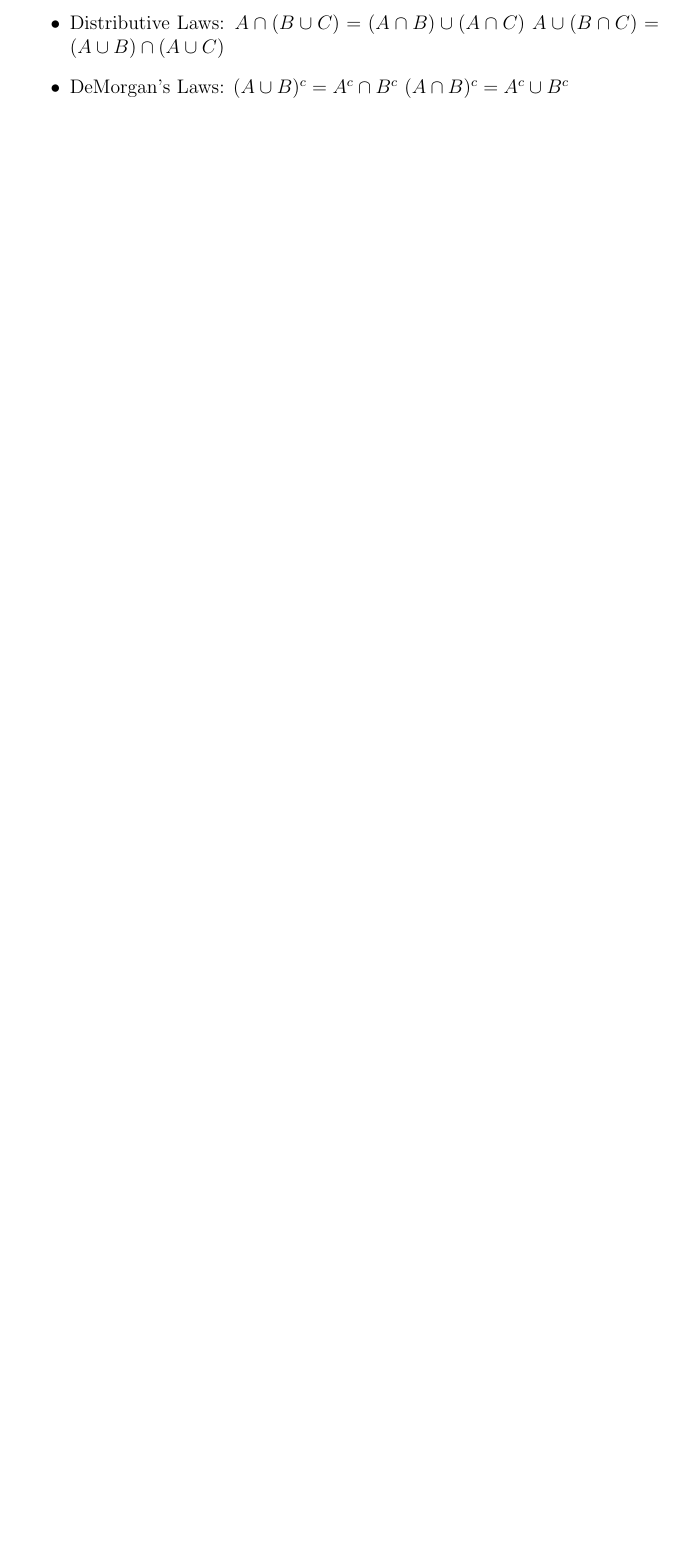
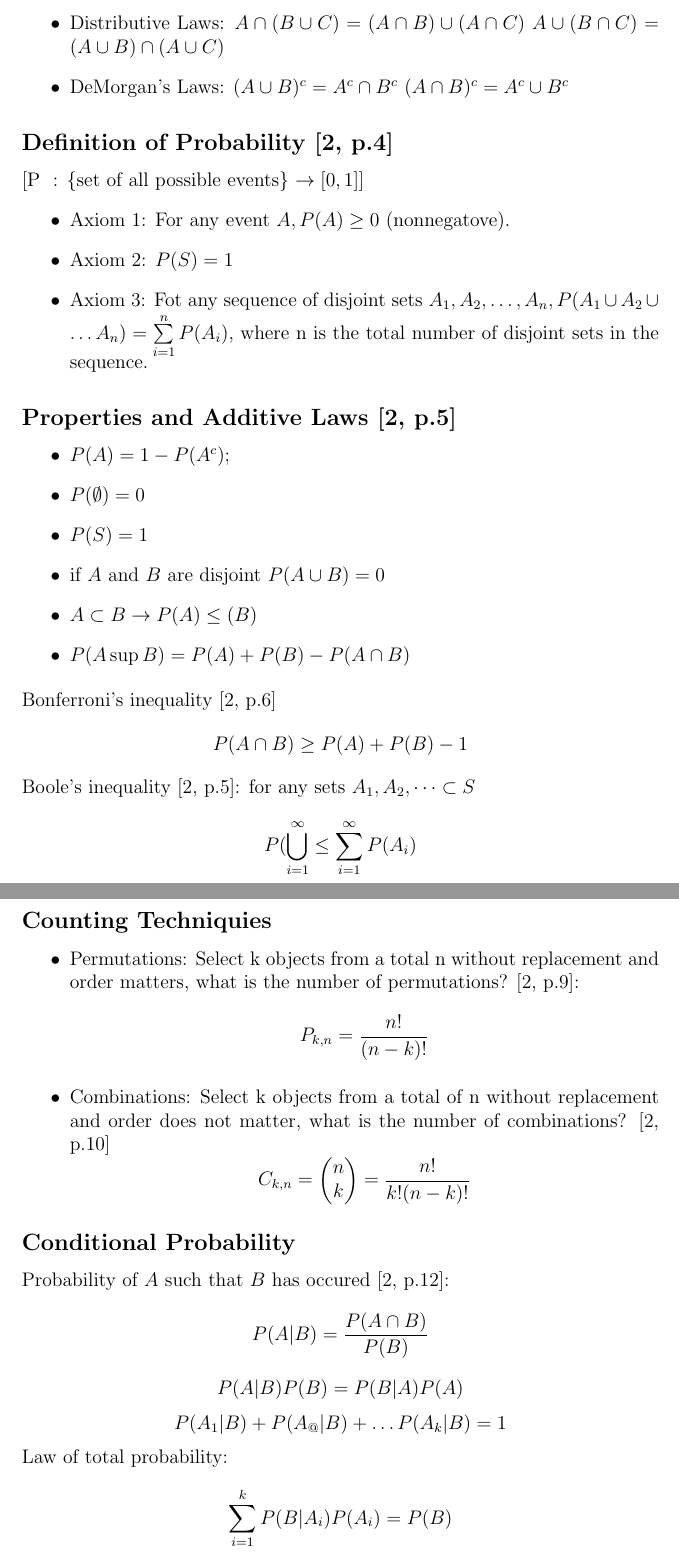
Before and after one commit to eggsactly/SIE530, a LaTeX document (General-Notes.tex): part of page 3 of 4 before the commit and two parts of pages 3 and 4 of 5 after it, the two joined at a grey line, cut so that both start at the same text, the shorter picture padded with empty space. Compiled offline with pdfLaTeX.

Commit message:
Covered lecture 2 content.

```diff
--- a/General-Notes.tex
+++ b/General-Notes.tex
@@ -81,6 +81,56 @@ $(A \cap B)^c=A^c\cup B^c$
 
 \end{itemize}
 
+\subsection*{Definition of Probability \cite[p.4]{classnotes.2}}
+[P \(\) : \{set of all possible events\} $\rightarrow [0,1]$]
+\begin{itemize}
+
+\item Axiom 1: For any event $A, P(A)\geq 0$ (nonnegatove).
+\item Axiom 2: $P(S)=1$
+\item Axiom 3: Fot any sequence of disjoint sets $A_1,A_2,\dots,A_n, P(A_1 \cup A_2 \cup \dots A_n)=\sum\limits_{i=1}^nP(A_i)$, where n is the total number of disjoint sets in the sequence.
+
+\end {itemize}
+
+\subsection*{Properties and Additive Laws \cite[p.5]{classnotes.2}}
+\begin{itemize}
+\item $P(A)=1-P(A^c);$
+\item $P(\emptyset)=0$
+\item $P(S)=1$
+\item if $A$ and $B$ are disjoint $P(A\cup B)=0$
+\item $A\subset B \rightarrow P(A)\leq (B)$
+\item $P(A \sup B) = P(A) + P(B) - P(A \cap B)$
+\end{itemize}
+
+Bonferroni's inequality \cite[p.6]{classnotes.2}
+$$P(A\cap B) \geq P(A) + P(B) - 1$$
+
+Boole's inequality \cite[p.5]{classnotes.2}: for any sets $A_1, A_2, \dots \subset S$
+$$P(\bigcup\limits_{i=1}^\infty\leq \sum\limits_{i=1}^\infty P(A_i)$$
+
+\subsection*{Counting Techniquies}
+
+\begin{itemize}
+\item Permutations: Select k objects from a total n without replacement and order matters, what is the number of permutations? \cite[p.9]{classnotes.2}:
+$$P_{k,n} = \frac{n!}{(n-k)!}$$
+\item Combinations: Select k objects from a total of n without replacement and order does not matter, what is the number of combinations? \cite[p.10]{classnotes.2}
+$$C_{k,n}=
+\begin{pmatrix}
+n \\
+k
+\end{pmatrix}
+=\frac{n!}{k!(n-k)!}
+$$
+\end{itemize}
+
+\subsection*{Conditional Probability}
+Probability of $A$ such that $B$ has occured \cite[p.12]{classnotes.2}:
+$$P(A|B)=\frac{P(A \cap B)}{P(B)}$$
+$$P(A|B)P(B)=P(B|A)P(A)$$
+$$P(A_1|B)+P(A_@|B)+\dots P(A_k|B)=1$$
+Law of total probability:
+$$\sum\limits_{i=1}^k P(B|A_i)P(A_i)=P(B)$$
+
+
 \newpage
 \bibliographystyle{unsrt}
 \bibliography{course-references}
```
Also changed, not shown: course-references.bib (+9 -0 lines), General-Notes.tex (2 more changed lines).
